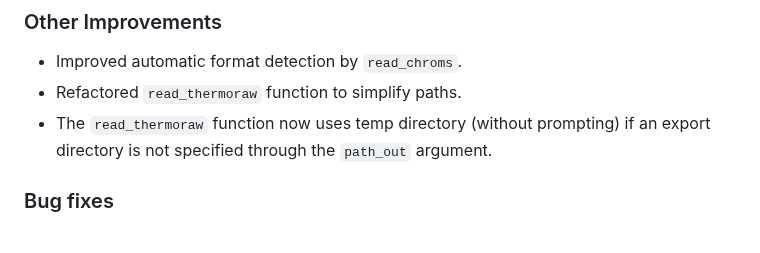
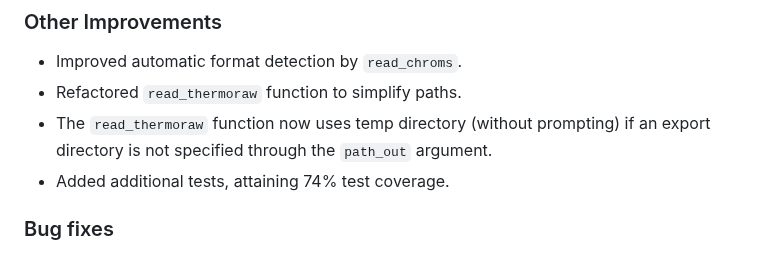
Before and after one commit to ethanbass/chromConverter, a Markdown page: NEWS.md, the part around the change. Drawn GitHub-style.

Commit message:
docs: updated NEWS.md

```diff
--- a/NEWS.md
+++ b/NEWS.md
@@ -15,6 +15,7 @@ package must be manually installed to enable parallel processing).
 * Improved automatic format detection by `read_chroms`.
 * Refactored `read_thermoraw` function to simplify paths.
 * The `read_thermoraw` function now uses temp directory (without prompting) if an export directory is not specified through the `path_out` argument.
+* Added additional tests, attaining 74% test coverage.
 
 ### Bug fixes
 
```
